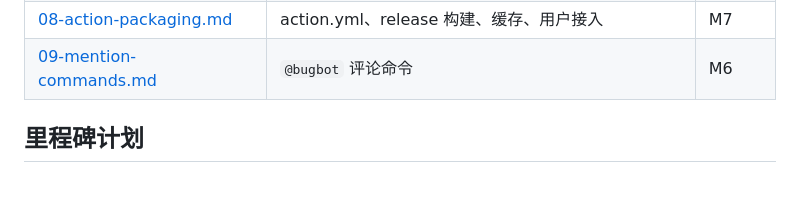
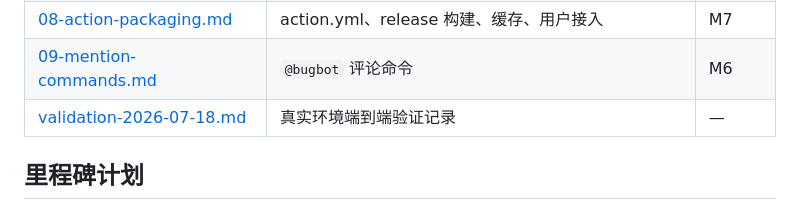
Before and after one commit to liuchong/hoverstare, a Markdown page: specs/README.md, the part around the change. Drawn GitHub-style; blank space fills up the shorter version.

Commit message:
docs: real-world validation record (specs/validation-2026-07-18.md)

```diff
--- a/specs/README.md
+++ b/specs/README.md
@@ -23,6 +23,7 @@ Bugbot 是一个 Rust 编写的 AI 代码审查 bot：以 GitHub Action 形态
 | [07-incremental-state.md](07-incremental-state.md) | 指纹、增量审查、跨 commit 追踪、自动 resolve | M4 |
 | [08-action-packaging.md](08-action-packaging.md) | action.yml、release 构建、缓存、用户接入 | M7 |
 | [09-mention-commands.md](09-mention-commands.md) | `@bugbot` 评论命令 | M6 |
+| [validation-2026-07-18.md](validation-2026-07-18.md) | 真实环境端到端验证记录 | — |
 
 ## 里程碑计划
 
```
Also changed, not shown: specs/validation-2026-07-18.md (added, +47 -0 lines).
